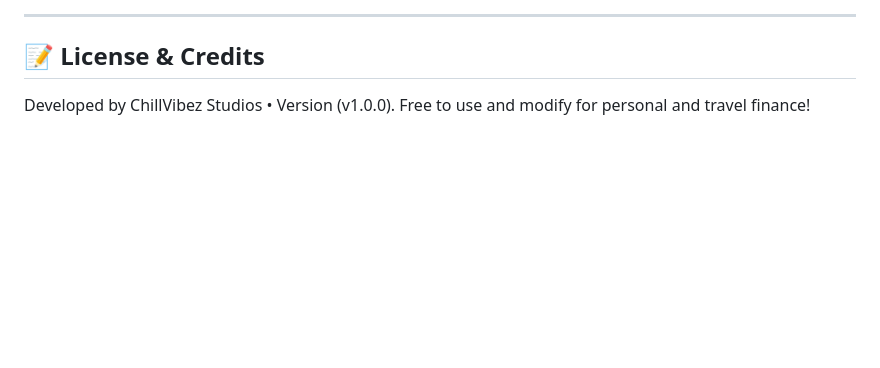
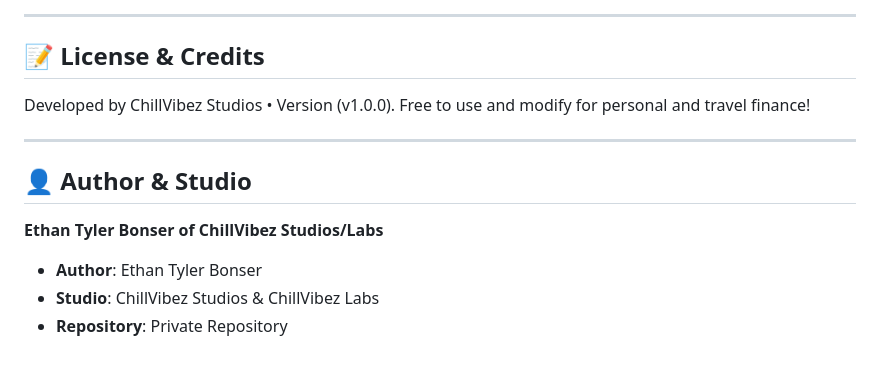
Before and after one commit to ethanbonser/VibeFX-Currency-Converter, a Markdown page: README.md, the part around the change. Drawn GitHub-style; blank space fills up the shorter version.

Commit message:
docs: add Ethan Tyler Bonser of ChillVibez Studios/Labs to README

```diff
--- a/README.md
+++ b/README.md
@@ -111,3 +111,12 @@ To make your currency converter accessible anywhere in the world:
 ## 📝 License & Credits
 Developed by ChillVibez Studios &bull; Version (v1.0.0).
 Free to use and modify for personal and travel finance!
+
+---
+
+## 👤 Author & Studio
+
+**Ethan Tyler Bonser of ChillVibez Studios/Labs**
+- **Author**: Ethan Tyler Bonser
+- **Studio**: ChillVibez Studios & ChillVibez Labs
+- **Repository**: Private Repository
```
